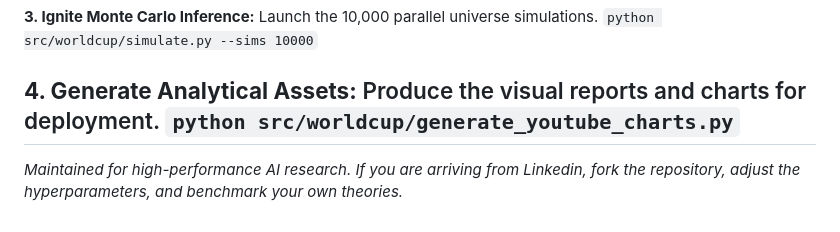
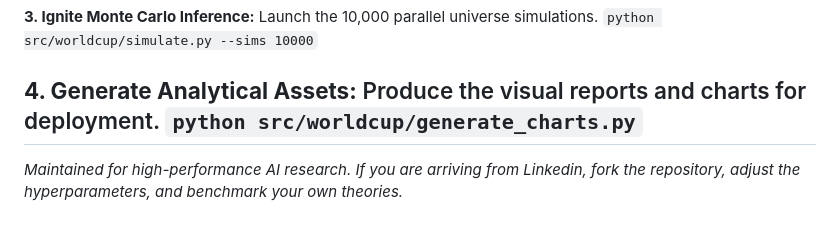
Before and after one commit to mouuuuaad/Hybrid-GNN-BNN-WC26, a Markdown page: README.md, the part around the change. Drawn GitHub-style.

Commit message:
Update script name for generating charts

```diff
--- a/README.md
+++ b/README.md
@@ -87,6 +87,6 @@ Launch the 10,000 parallel universe simulations.
 
 **4. Generate Analytical Assets:**
 Produce the visual reports and charts for deployment.
-`python src/worldcup/generate_youtube_charts.py`
+`python src/worldcup/generate_charts.py`
 ---
 *Maintained for high-performance AI research. If you are arriving from Linkedin, fork the repository, adjust the hyperparameters, and benchmark your own theories.*
```
